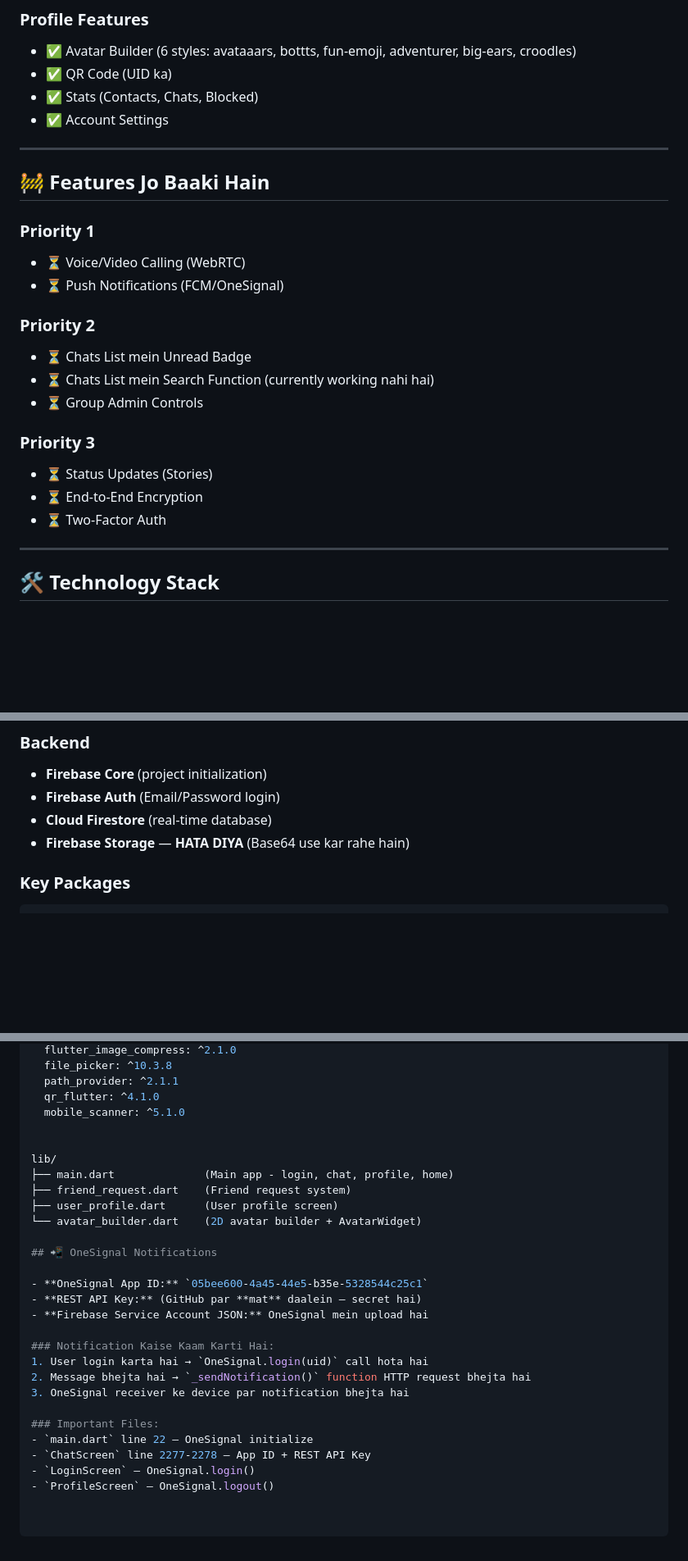
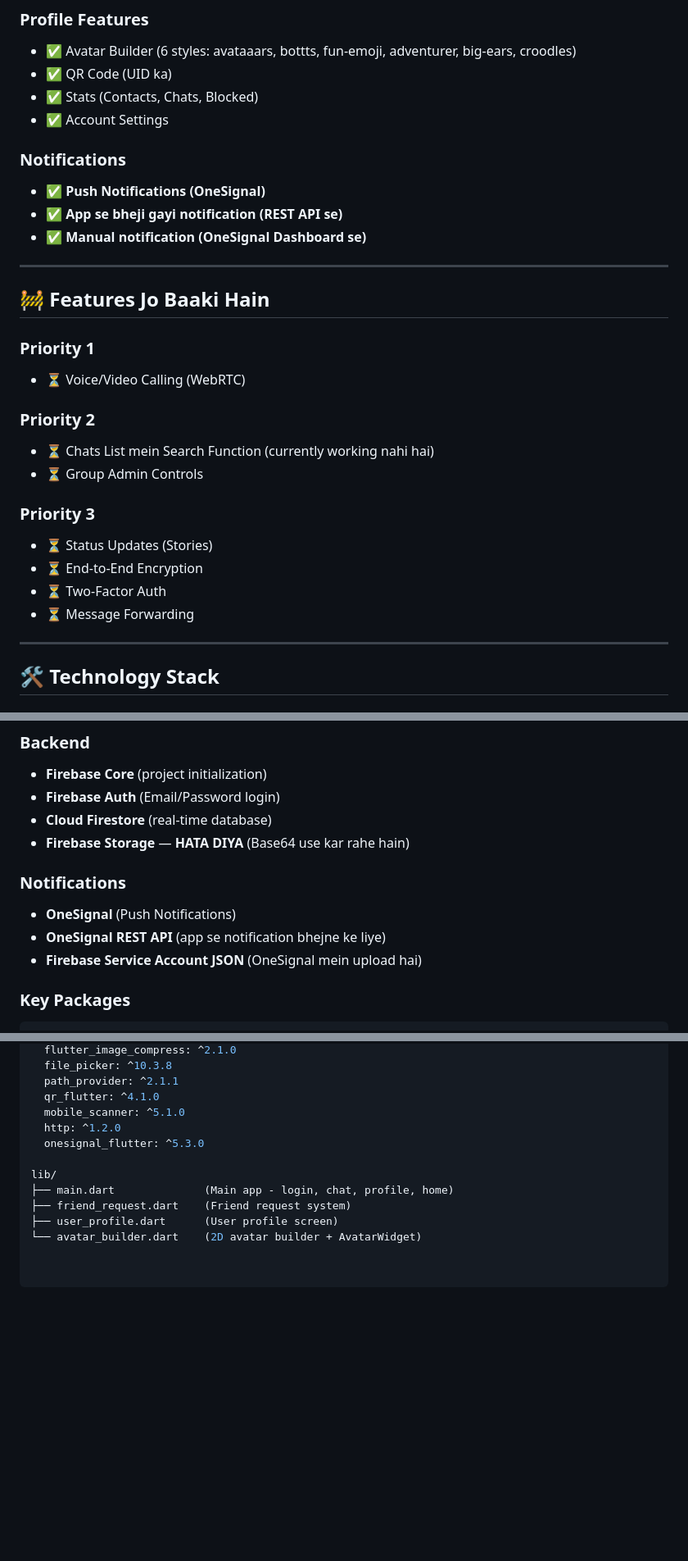
Before and after one commit to vasim1234/BhaiBhai-SecureChat, a Markdown page: PROJECT_INFO.md, 3 parts joined by grey strips. Shown at 82% size. Rendered like a GitHub page; blank space fills up the shorter version.

Commit message:
Update PROJECT_INFO.md with notifications and tech stack
Added notifications section with details on OneSignal integration and updated technology stack.

````diff
--- a/PROJECT_INFO.md
+++ b/PROJECT_INFO.md
@@ -47,16 +49,19 @@
 - ✅ Stats (Contacts, Chats, Blocked)
 - ✅ Account Settings
 
+### Notifications
+- ✅ **Push Notifications (OneSignal)**
+- ✅ **App se bheji gayi notification (REST API se)**
+- ✅ **Manual notification (OneSignal Dashboard se)**
+
 ---
 
 ## 🚧 Features Jo Baaki Hain
 
 ### Priority 1
 - ⏳ Voice/Video Calling (WebRTC)
-- ⏳ Push Notifications (FCM/OneSignal)
 
 ### Priority 2
-- ⏳ Chats List mein Unread Badge
 - ⏳ Chats List mein Search Function (currently working nahi hai)
 - ⏳ Group Admin Controls
 
@@ -64,6 +69,7 @@
 - ⏳ Status Updates (Stories)
 - ⏳ End-to-End Encryption
 - ⏳ Two-Factor Auth
+- ⏳ Message Forwarding
 
 ---
 
@@ -79,6 +85,11 @@
 - **Firebase Auth** (Email/Password login)
 - **Cloud Firestore** (real-time database)
 - **Firebase Storage** — **HATA DIYA** (Base64 use kar rahe hain)
+
+### Notifications
+- **OneSignal** (Push Notifications)
+- **OneSignal REST API** (app se notification bhejne ke liye)
+- **Firebase Service Account JSON** (OneSignal mein upload hai)
 
 ### Key Packages
 ```yaml
@@ -98,27 +109,11 @@ dependencies:
   path_provider: ^2.1.1
   qr_flutter: ^4.1.0
   mobile_scanner: ^5.1.0
-
+  http: ^1.2.0
+  onesignal_flutter: ^5.3.0
 
 lib/
 ├── main.dart              (Main app - login, chat, profile, home)
 ├── friend_request.dart    (Friend request system)
 ├── user_profile.dart      (User profile screen)
 └── avatar_builder.dart    (2D avatar builder + AvatarWidget)
-
-## 📲 OneSignal Notifications
-
-- **OneSignal App ID:** `05bee600-4a45-44e5-b35e-5328544c25c1`
-- **REST API Key:** (GitHub par **mat** daalein — secret hai)
-- **Firebase Service Account JSON:** OneSignal mein upload hai
-
-### Notification Kaise Kaam Karti Hai:
-1. User login karta hai → `OneSignal.login(uid)` call hota hai
-2. Message bhejta hai → `_sendNotification()` function HTTP request bhejta hai
-3. OneSignal receiver ke device par notification bhejta hai
-
-### Important Files:
-- `main.dart` line 22 — OneSignal initialize
-- `ChatScreen` line 2277-2278 — App ID + REST API Key
-- `LoginScreen` — OneSignal.login()
-- `ProfileScreen` — OneSignal.logout()
````
Also changed, not shown: other parts of PROJECT_INFO.md (+2 -0 lines).
